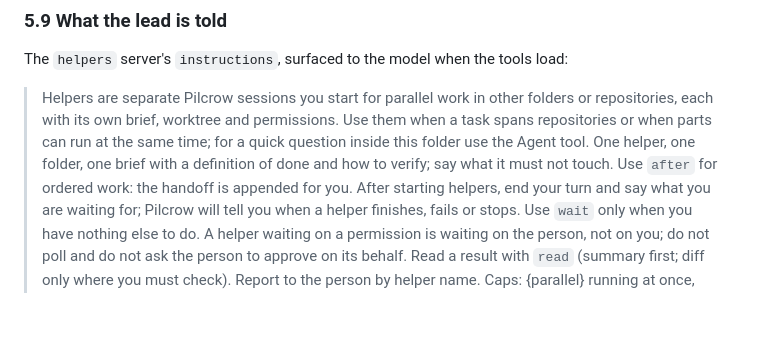
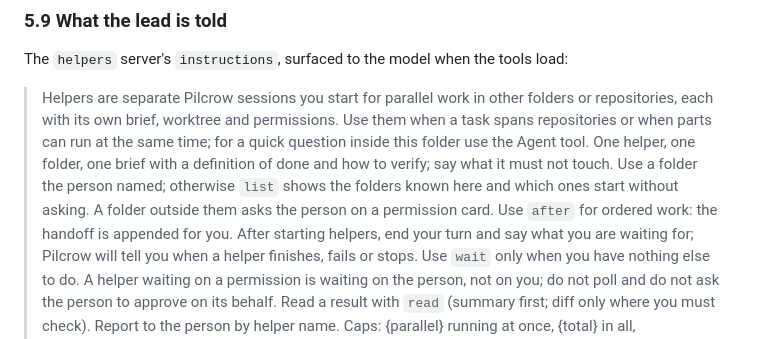
Before and after one commit to lpg05021031/Pilcrow, a Markdown page: HELPERS.md, the part around one of its changes. GitHub-like rendering; blank space fills up the shorter version.

```diff
--- a/HELPERS.md
+++ b/HELPERS.md
@@ -289,7 +310,8 @@ The `helpers` server's `instructions`, surfaced to the model when the tools load
 > each with its own brief, worktree and permissions. Use them when a task spans repositories or when
 > parts can run at the same time; for a quick question inside this folder use the Agent tool. One
 > helper, one folder, one brief with a definition of done and how to verify; say what it must not
-> touch. Use `after` for ordered work: the handoff is appended for you. After starting helpers, end your
+> touch. Use a folder the person named; otherwise `list` shows the folders known here and which ones
+> start without asking. A folder outside them asks the person on a permission card. Use `after` for ordered work: the handoff is appended for you. After starting helpers, end your
 > turn and say what you are waiting for; Pilcrow will tell you when a helper finishes, fails or stops.
 > Use `wait` only when you have nothing else to do. A helper waiting on a permission is waiting on the
 > person, not on you; do not poll and do not ask the person to approve on its behalf. Read a result
```
Also changed, not shown: other parts of HELPERS.md (+32 -7 lines).
